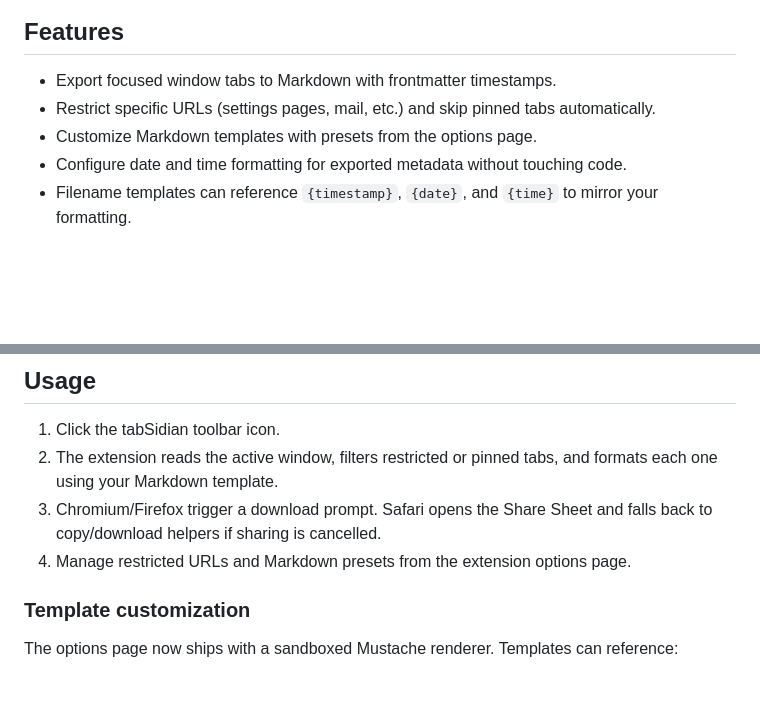
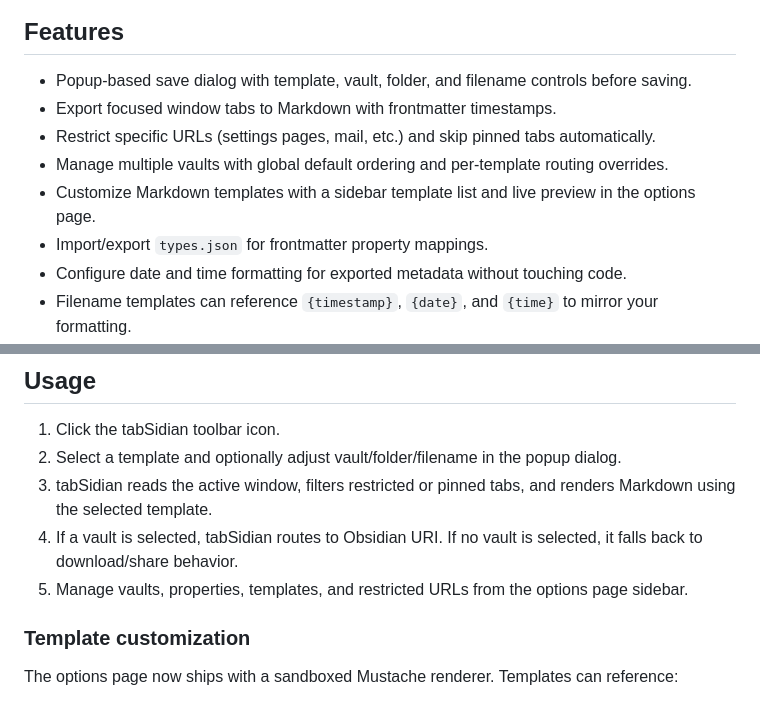
Before and after one commit to cgranier/tabSidian, a Markdown page: README.md, 2 parts joined by grey strips. Rendered like a GitHub page; blank space fills up the shorter version.

Commit message:
docs: update help and readme for v3 dialog and sidebar workflows

```diff
--- a/README.md
+++ b/README.md
@@ -20,9 +20,12 @@ tabSidian turns the tabs in your current browser window into an Obsidian-friendl
 
 ## Features
 
+- Popup-based save dialog with template, vault, folder, and filename controls before saving.
 - Export focused window tabs to Markdown with frontmatter timestamps.
 - Restrict specific URLs (settings pages, mail, etc.) and skip pinned tabs automatically.
-- Customize Markdown templates with presets from the options page.
+- Manage multiple vaults with global default ordering and per-template routing overrides.
+- Customize Markdown templates with a sidebar template list and live preview in the options page.
+- Import/export `types.json` for frontmatter property mappings.
 - Configure date and time formatting for exported metadata without touching code.
 - Filename templates can reference `{timestamp}`, `{date}`, and `{time}` to mirror your formatting.
 - Platform-aware sanitiser mirrors Obsidian’s rules for Unicode names and reserved characters.
@@ -53,9 +56,10 @@ Latest packaged release: [tabSidian 2.1.2](versions/tabSidian_2.1.2.zip)
 ## Usage
 
 1. Click the tabSidian toolbar icon.
-2. The extension reads the active window, filters restricted or pinned tabs, and formats each one using your Markdown template.
-3. Chromium/Firefox trigger a download prompt. Safari opens the Share Sheet and falls back to copy/download helpers if sharing is cancelled.
-4. Manage restricted URLs and Markdown presets from the extension options page.
+2. Select a template and optionally adjust vault/folder/filename in the popup dialog.
+3. tabSidian reads the active window, filters restricted or pinned tabs, and renders Markdown using the selected template.
+4. If a vault is selected, tabSidian routes to Obsidian URI. If no vault is selected, it falls back to download/share behavior.
+5. Manage vaults, properties, templates, and restricted URLs from the options page sidebar.
 
 ### Template customization
 
```
Also changed, not shown: docs/HELP.md (+30 -12 lines).
